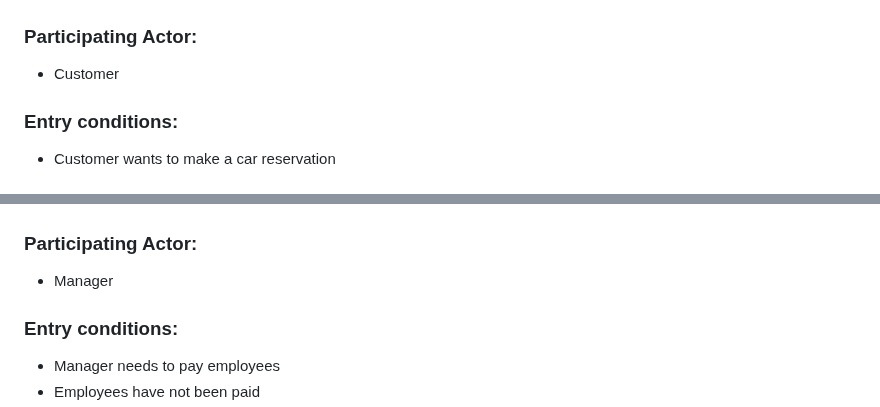
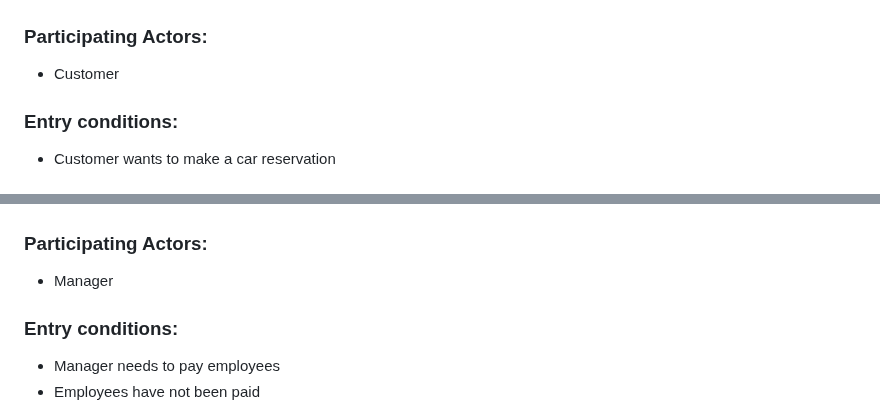
Before and after one commit to CS3450-Group9/Dans-AutoBarn, a Markdown page: docs/useCases/README.md, 2 parts joined by grey strips. GitHub-like rendering.

```diff
--- a/docs/useCases/README.md
+++ b/docs/useCases/README.md
@@ -20,7 +20,7 @@
 
 ![Use case diagram 1](figs/UseCase1.png)
 
-### Participating Actor:
+### Participating Actors:
 - Customer
 
 ### Entry conditions:
@@ -72,7 +72,7 @@
 
 ![Use case diagram 3](figs/UseCase3.png)
 
-### Participating Actor:
+### Participating Actors:
 - Manager
 
 ### Entry conditions:
```
Also changed, not shown: other parts of docs/useCases/README.md (+38 -17 lines).
